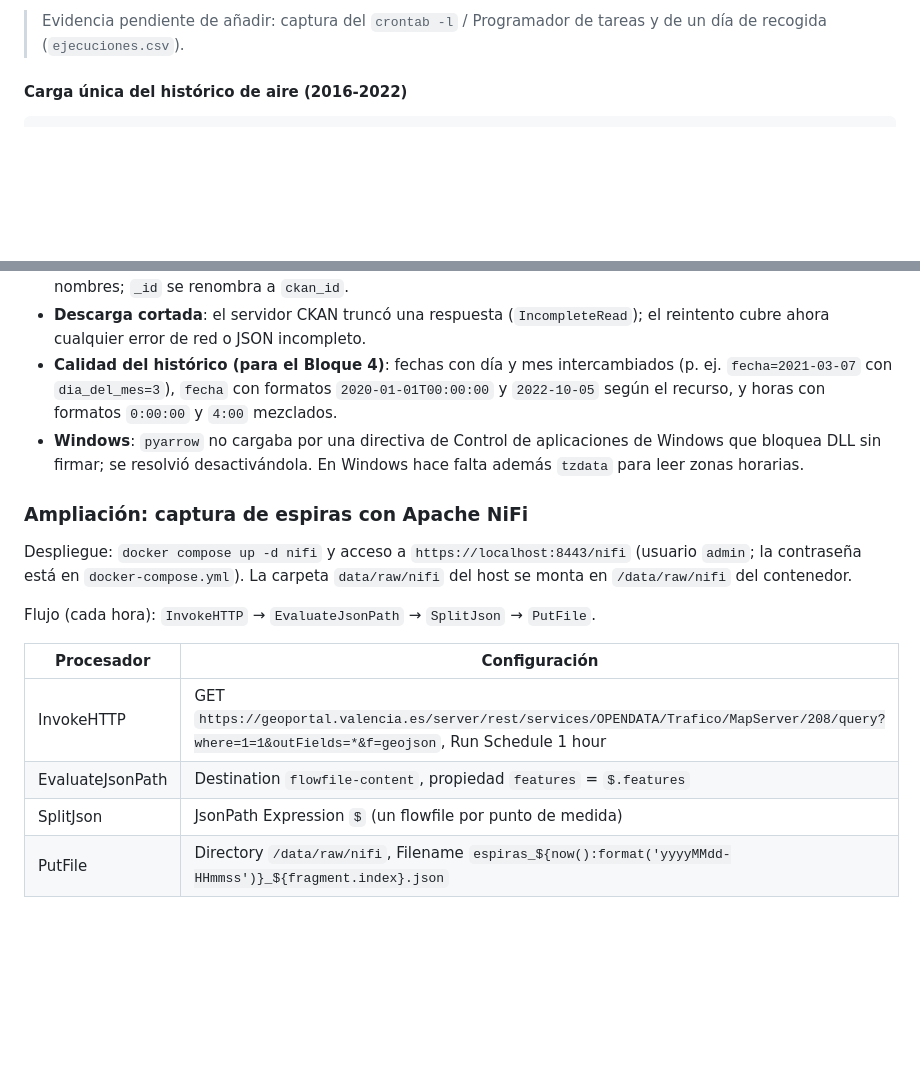
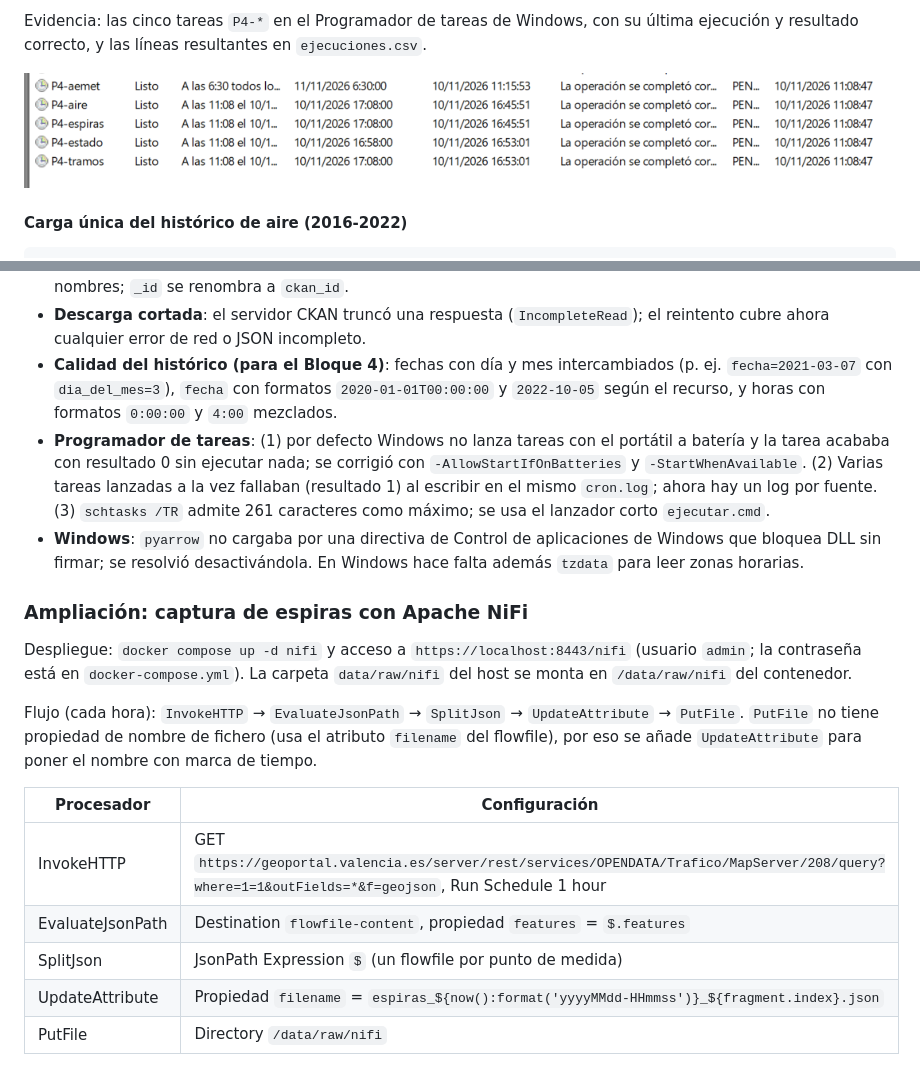
Before and after one commit to XimoFR/P4BIGDATA, a Markdown page: README.md, 2 parts joined by grey strips. Rendered like a GitHub page; pictures changed too: docs/evidencias/programador_tareas.png (added); blank space fills up the shorter version.

```diff
--- a/README.md
+++ b/README.md
@@ -152,5 +152,7 @@ Para probarlo en Windows se incluye [recolector/programar_windows.ps1](recolecto
 
-> Evidencia pendiente de añadir: captura del `crontab -l` / Programador de tareas y de un día de recogida (`ejecuciones.csv`).
+Evidencia: las cinco tareas `P4-*` en el Programador de tareas de Windows, con su última ejecución y resultado correcto, y las líneas resultantes en `ejecuciones.csv`.
+
+![Programador de tareas](docs/evidencias/programador_tareas.png)
 
 #### Carga única del histórico de aire (2016-2022)
 
@@ -180,18 +182,20 @@ Todos los valores se guardan como **texto, tal cual vienen**; solo se normalizan
 - **Columna `Id` y `_id`**: el recurso 2021-2022 trae `Id` y el `_id` interno de CKAN, que chocaban al normalizar los nombres; `_id` se renombra a `ckan_id`.
 - **Descarga cortada**: el servidor CKAN truncó una respuesta (`IncompleteRead`); el reintento cubre ahora cualquier error de red o JSON incompleto.
 - **Calidad del histórico (para el Bloque 4)**: fechas con día y mes intercambiados (p. ej. `fecha=2021-03-07` con `dia_del_mes=3`), `fecha` con formatos `2020-01-01T00:00:00` y `2022-10-05` según el recurso, y horas con formatos `0:00:00` y `4:00` mezclados.
+- **Programador de tareas**: (1) por defecto Windows no lanza tareas con el portátil a batería y la tarea acababa con resultado 0 sin ejecutar nada; se corrigió con `-AllowStartIfOnBatteries` y `-StartWhenAvailable`. (2) Varias tareas lanzadas a la vez fallaban (resultado 1) al escribir en el mismo `cron.log`; ahora hay un log por fuente. (3) `schtasks /TR` admite 261 caracteres como máximo; se usa el lanzador corto `ejecutar.cmd`.
 - **Windows**: `pyarrow` no cargaba por una directiva de Control de aplicaciones de Windows que bloquea DLL sin firmar; se resolvió desactivándola. En Windows hace falta además `tzdata` para leer zonas horarias.
 
 ### Ampliación: captura de espiras con Apache NiFi
 
 Despliegue: `docker compose up -d nifi` y acceso a `https://localhost:8443/nifi` (usuario `admin`; la contraseña está en `docker-compose.yml`). La carpeta `data/raw/nifi` del host se monta en `/data/raw/nifi` del contenedor.
 
-Flujo (cada hora): `InvokeHTTP` → `EvaluateJsonPath` → `SplitJson` → `PutFile`.
+Flujo (cada hora): `InvokeHTTP` → `EvaluateJsonPath` → `SplitJson` → `UpdateAttribute` → `PutFile`. `PutFile` no tiene propiedad de nombre de fichero (usa el atributo `filename` del flowfile), por eso se añade `UpdateAttribute` para poner el nombre con marca de tiempo.
 
 | Procesador | Configuración |
 |---|---|
 | InvokeHTTP | GET `https://geoportal.valencia.es/server/rest/services/OPENDATA/Trafico/MapServer/208/query?where=1=1&outFields=*&f=geojson`, Run Schedule 1 hour |
 | EvaluateJsonPath | Destination `flowfile-content`, propiedad `features` = `$.features` |
 | SplitJson | JsonPath Expression `$` (un flowfile por punto de medida) |
-| PutFile | Directory `/data/raw/nifi`, Filename `espiras_${now():format('yyyyMMdd-HHmmss')}_${fragment.index}.json` |
+| UpdateAttribute | Propiedad `filename` = `espiras_${now():format('yyyyMMdd-HHmmss')}_${fragment.index}.json` |
+| PutFile | Directory `/data/raw/nifi` |
 
```
Also changed, not shown: other parts of README.md (+14 -8 lines), docs/evidencias/arbol_data_raw.png (added), docs/evidencias/ejecuciones_csv.png (added), docs/evidencias/nifi_flujo.png (added), docs/evidencias/nifi_provenance.png (added), 5 other files.
